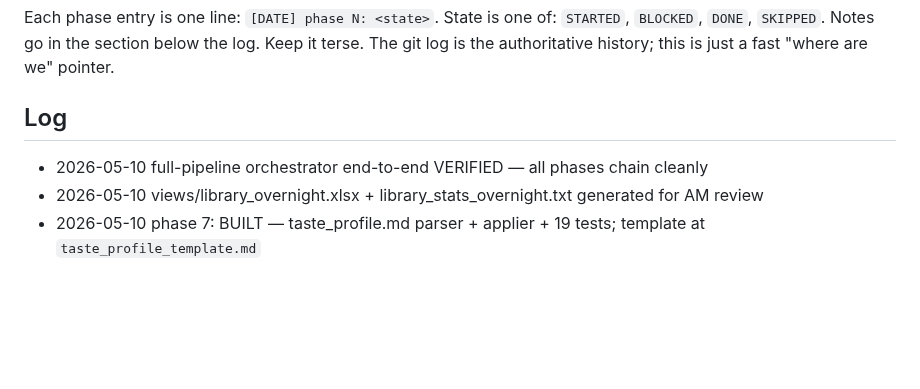
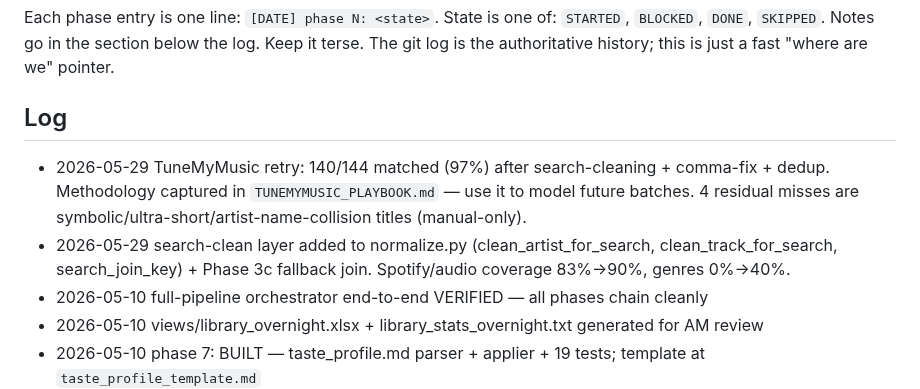
Before and after one commit to BFox010/Music-Enrichment, a Markdown page: SAVE_LOG.md, the part around the change. GitHub-like rendering; blank space fills up the shorter version.

```diff
--- a/SAVE_LOG.md
+++ b/SAVE_LOG.md
@@ -12,6 +12,8 @@ Keep it terse. The git log is the authoritative history; this is just a fast
 
 ## Log
 
+- 2026-05-29 TuneMyMusic retry: 140/144 matched (97%) after search-cleaning + comma-fix + dedup. Methodology captured in `TUNEMYMUSIC_PLAYBOOK.md` — use it to model future batches. 4 residual misses are symbolic/ultra-short/artist-name-collision titles (manual-only).
+- 2026-05-29 search-clean layer added to normalize.py (clean_artist_for_search, clean_track_for_search, search_join_key) + Phase 3c fallback join. Spotify/audio coverage 83%→90%, genres 0%→40%.
 - 2026-05-10 full-pipeline orchestrator end-to-end VERIFIED — all phases chain cleanly
 - 2026-05-10 views/library_overnight.xlsx + library_stats_overnight.txt generated for AM review
 - 2026-05-10 phase 7: BUILT — taste_profile.md parser + applier + 19 tests; template at `taste_profile_template.md`
```
Also changed, not shown: TUNEMYMUSIC_PLAYBOOK.md (added, +61 -0 lines).
